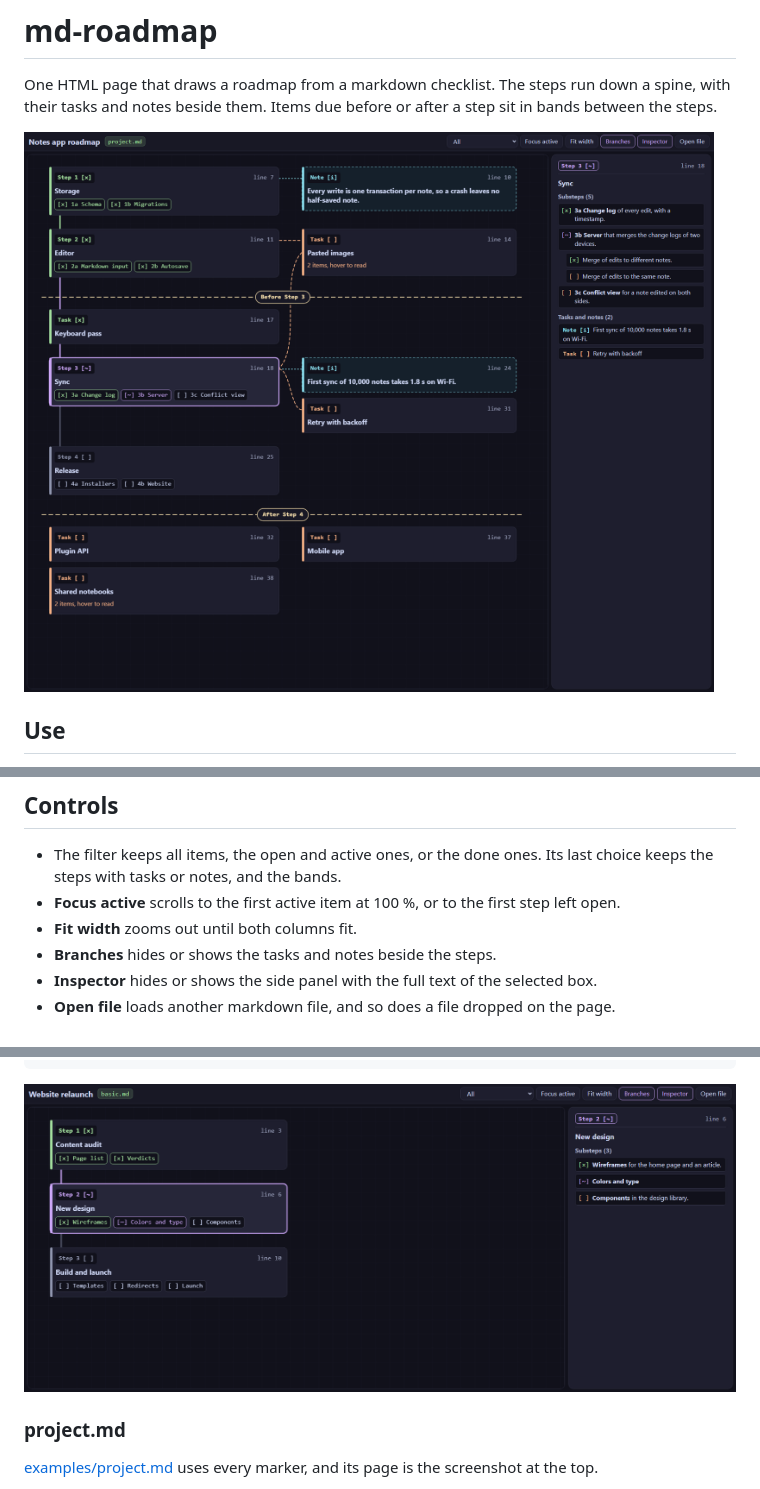
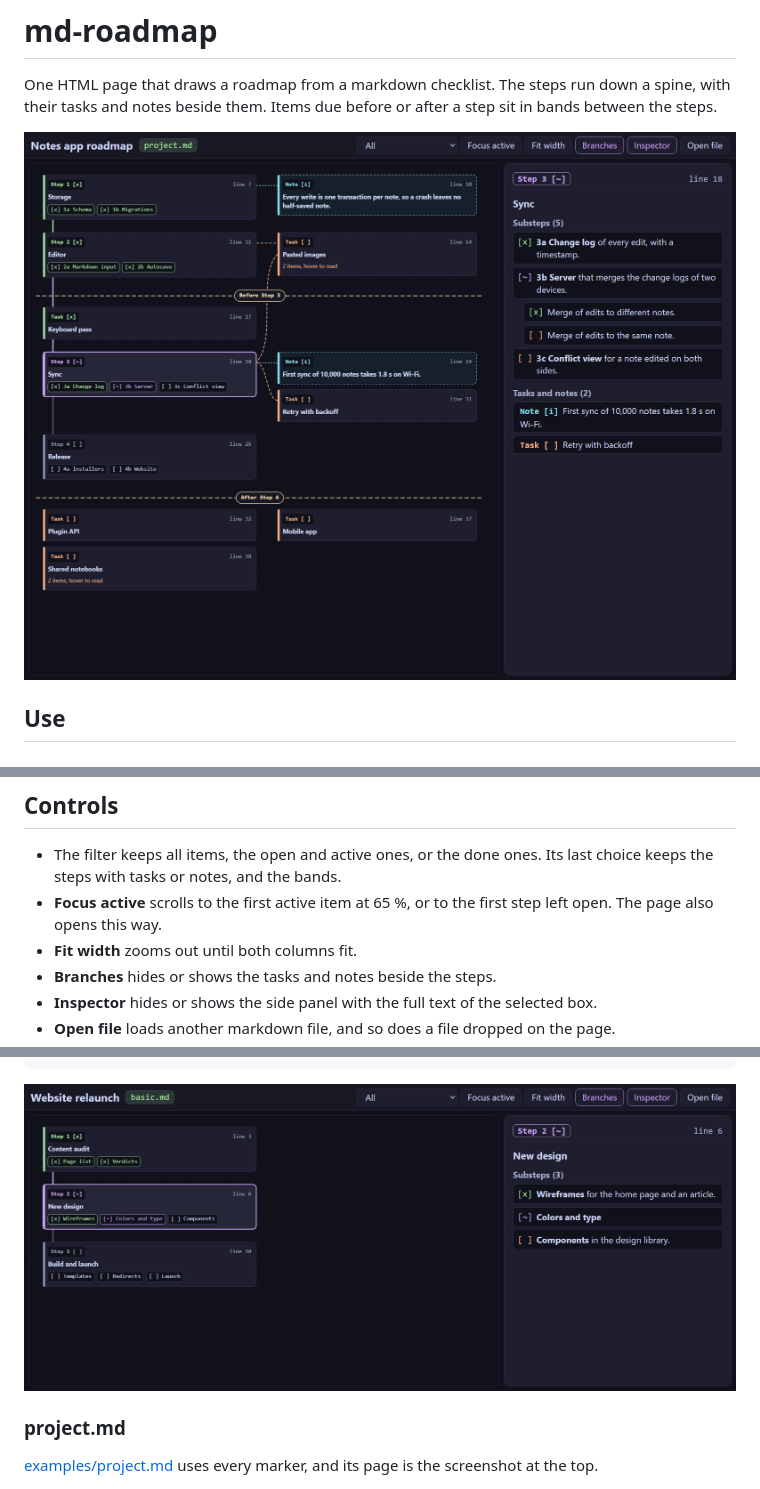
Before and after one commit to subamanis/md-roadmap, a Markdown page: README.md, 3 parts joined by grey strips. Rendered like a GitHub page; pictures changed too: examples/basic.png, examples/project.png.

Commit message:
Open at 65 % zoom

```diff
--- a/README.md
+++ b/README.md
@@ -50,7 +50,7 @@ A task, note, before or after marker on a heading applies to every top-level ite
 ## Controls
 
 - The filter keeps all items, the open and active ones, or the done ones. Its last choice keeps the steps with tasks or notes, and the bands.
-- **Focus active** scrolls to the first active item at 100 %, or to the first step left open.
+- **Focus active** scrolls to the first active item at 65 %, or to the first step left open. The page also opens this way.
 - **Fit width** zooms out until both columns fit.
 - **Branches** hides or shows the tasks and notes beside the steps.
 - **Inspector** hides or shows the side panel with the full text of the selected box.
```
Also changed, not shown: 3 other files.
